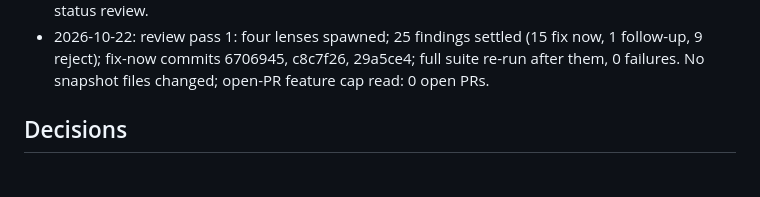
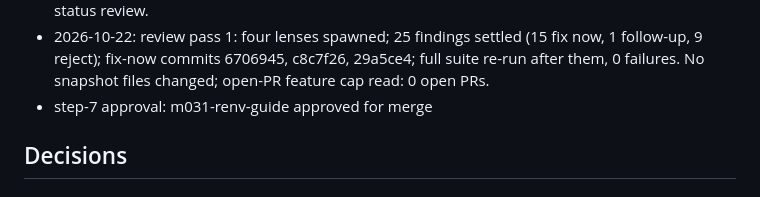
Before and after one commit to jmgirard/supplement, a Markdown page: cairn/milestones/M031-renv-guide.md, the part around the change. Drawn GitHub-style.

Commit message:
review M031: merge approved

```diff
--- a/cairn/milestones/M031-renv-guide.md
+++ b/cairn/milestones/M031-renv-guide.md
@@ -80,6 +80,7 @@ The template guide shows how to record and restore a site's R packages with renv
 - 2026-10-22: claim audit: 23 claims read, 1 corrected — inst/template/_README.md (renv's start-up script uses only the project library, so it copies renv from renv's cache or downloads it); the test-renv.R header comment's loose "commits" wording was also tightened; the same reader re-read both and found them holding.
 - 2026-10-22: after the corrections, test-create-supplement.R, test-template.R, and test-renv.R pass; status review.
 - 2026-10-22: review pass 1: four lenses spawned; 25 findings settled (15 fix now, 1 follow-up, 9 reject); fix-now commits 6706945, c8c7f26, 29a5ce4; full suite re-run after them, 0 failures. No snapshot files changed; open-PR feature cap read: 0 open PRs.
+- step-7 approval: m031-renv-guide approved for merge
 
 ## Decisions
 
```
